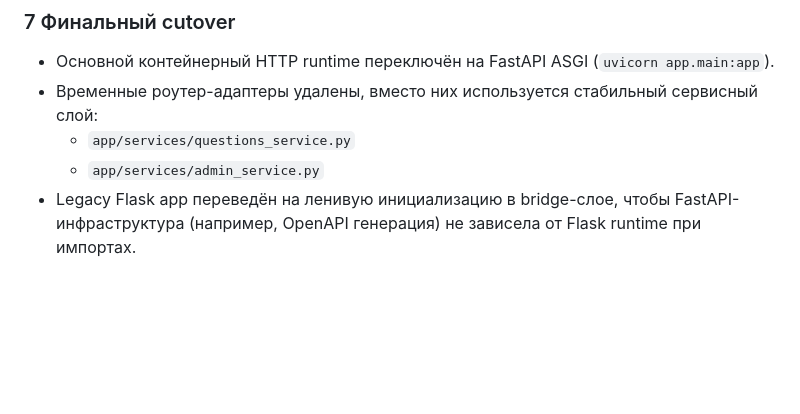
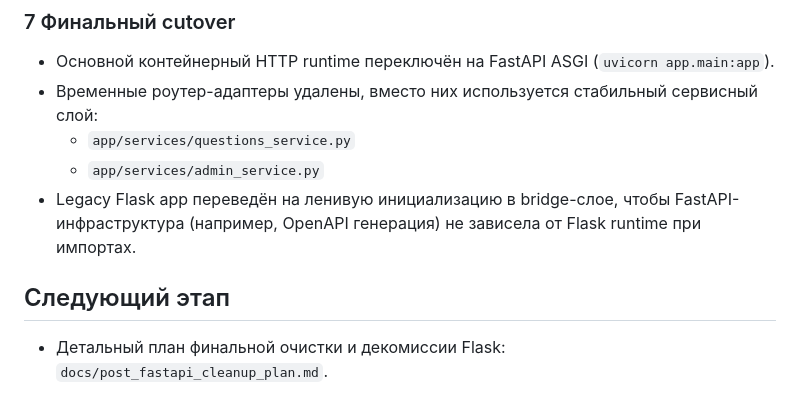
Before and after one commit to devmethod-vlad/questionsapp, a Markdown page: docs/steps.md, the part around the change. GitHub-like rendering; blank space fills up the shorter version.

Commit message:
docs: add post-migration Flask cleanup backlog

```diff
--- a/docs/steps.md
+++ b/docs/steps.md
@@ -136,3 +136,7 @@ Changelog по совместимости (должен быть “no breaking
   - `app/services/questions_service.py`
   - `app/services/admin_service.py`
 - Legacy Flask app переведён на ленивую инициализацию в bridge-слое, чтобы FastAPI-инфраструктура (например, OpenAPI генерация) не зависела от Flask runtime при импортах.
+
+
+## Следующий этап
+- Детальный план финальной очистки и декомиссии Flask: `docs/post_fastapi_cleanup_plan.md`.
```
Also changed, not shown: docs/post_fastapi_cleanup_plan.md (added, +195 -0 lines).
